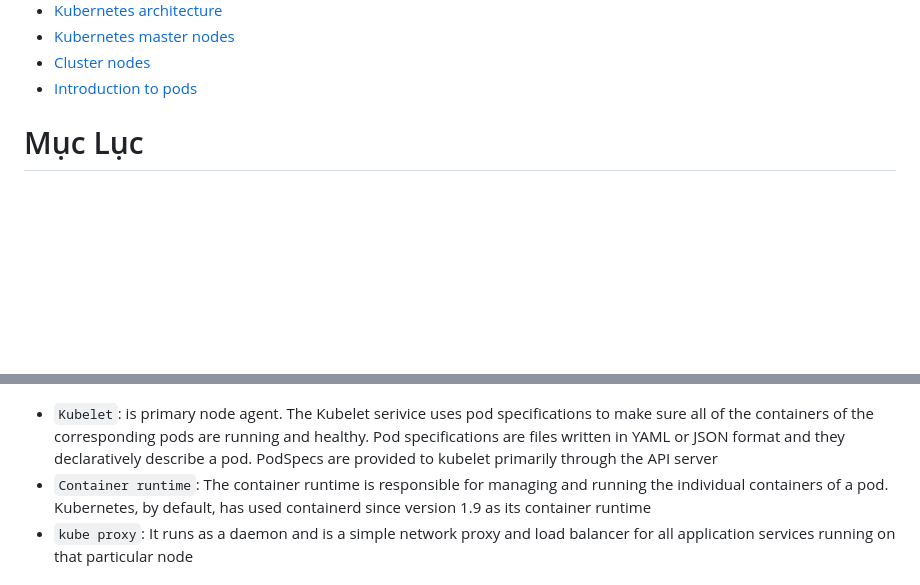
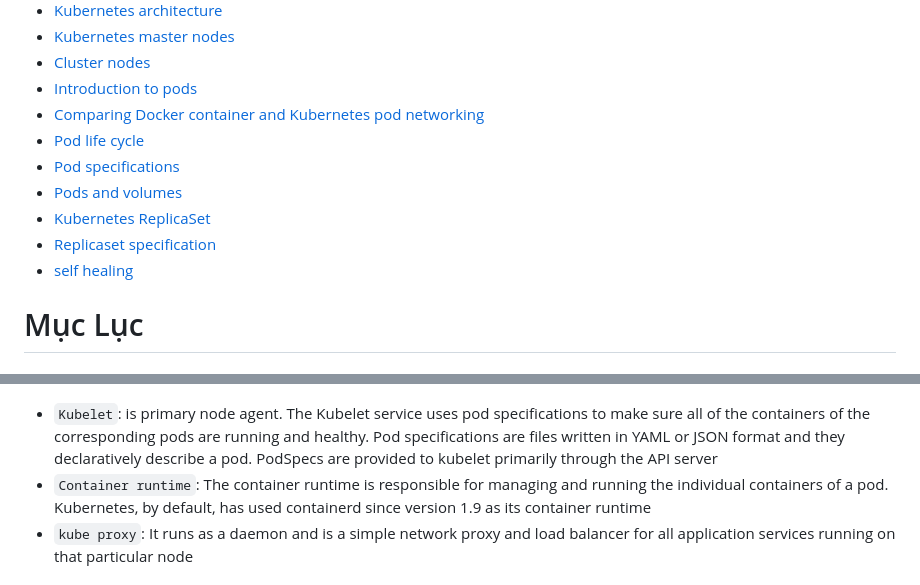
Before and after one commit to Wind1102/Learn, a Markdown page: Theory/devops/docker.md, 2 parts joined by grey strips. Rendered like a GitHub page; blank space fills up the shorter version.

```diff
--- a/Theory/devops/docker.md
+++ b/Theory/devops/docker.md
@@ -124,6 +124,13 @@
 - [Kubernetes master nodes](#kubernetes-master-nodes)
 - [Cluster nodes](#cluster-nodes)
 - [Introduction to pods](#introduction-to-pods)
+- [Comparing Docker container and Kubernetes pod networking](#comparing-docker-container-and-kubernetes-pod-networking)
+- [Pod life cycle](#pod-life-cycle)
+- [Pod specifications](#pod-specifications)
+- [Pods and volumes](#pods-and-volumes)
+- [Kubernetes ReplicaSet](#kubernetes-replicaset)
+- [Replicaset specification](#replicaset-specification)
+- [self healing](#self-healing-1)
 
 # Mục Lục
 
@@ -1396,7 +1403,7 @@ $ docker service create --name demo \
 # Cluster nodes
 ![Kubernetes worker node](../image/kubernetes_worker_node.png)
 
-- `Kubelet`: is primary node agent. The Kubelet serivice uses pod specifications to make sure all of the containers of the corresponding pods are running and healthy.  Pod specifications are files written in YAML or JSON format and they declaratively describe a pod. PodSpecs are provided to kubelet primarily through the API server
+- `Kubelet`: is primary node agent. The Kubelet service uses pod specifications to make sure all of the containers of the corresponding pods are running and healthy.  Pod specifications are files written in YAML or JSON format and they declaratively describe a pod. PodSpecs are provided to kubelet primarily through the API server
 - `Container runtime`: The container runtime is responsible for managing and running the individual containers of a pod. Kubernetes, by default, has used containerd since version 1.9 as its container runtime
 - `kube proxy`: It runs as a daemon and is a simple network proxy and load balancer for all application services running on that particular node
 
```
Also changed, not shown: other parts of Theory/devops/docker.md (+103 -0 lines), Theory/image/different_docker_container_vs_kube_port.png (added), Theory/image/kubernetes_deployment.png (added).
